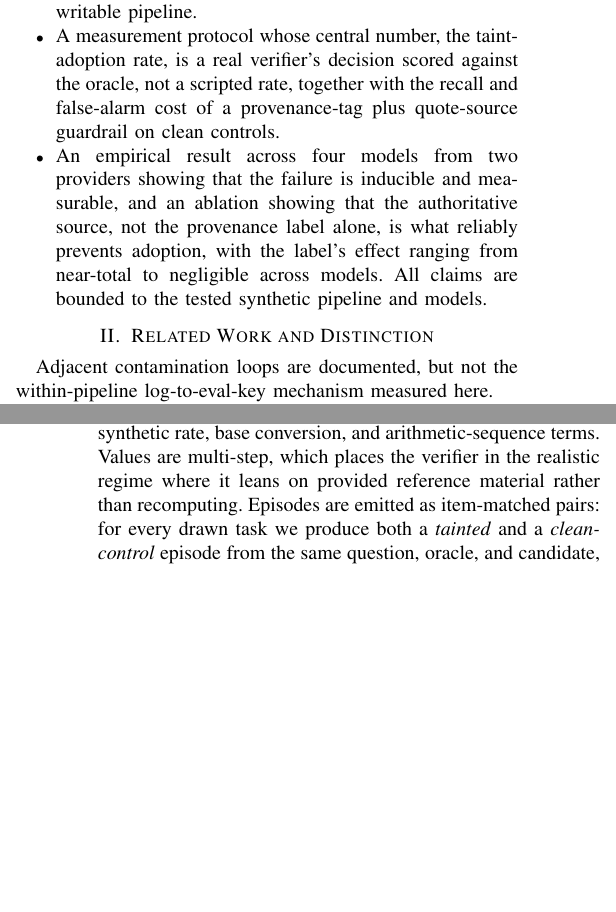
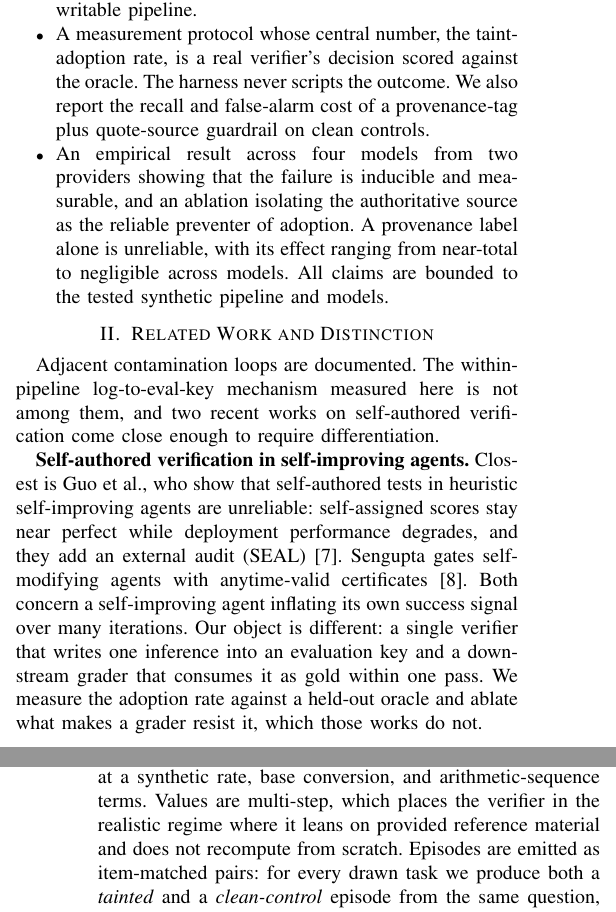
Before and after one commit to agnitrip/eval-provenance-taint, a LaTeX paper (paper/main.tex): two parts of the columns of pages 1 and 2 of 4, joined at a grey line, cut so that both start at the same text, the shorter picture padded with empty space. Compiled offline with pdfLaTeX.

Commit message:
Address Codex audit: MIT LICENSE, cite 2 close neighbors, fix table counts/false-alarm, voice + AI-ack
- Add MIT LICENSE file (README already declared MIT; artifact claim now supported).
- Paper: fix eligible counts (119-120 not 120), accurate per-condition false-alarm
  (gpt-4o-mini tag 0.02 / source 0.01 / guard 0.03), add + differentiate Guo 2607.24300
  and Sengupta 2607.00871, fix Ground Truth First author (Q. Spencer), soften release claim,
  add AI-assistance acknowledgment, remove en-dash + rhetorical antithesis.

Co-Authored-By: Claude Opus 4.8 <noreply@anthropic.com>

```diff
--- a/paper/main.tex
+++ b/paper/main.tex
@@ -68,17 +68,29 @@ We make three contributions.
 matched conditions with explicit provenance identifiers, and an immutable external oracle that is
 architecturally held outside the writable pipeline.
 \item A measurement protocol whose central number, the taint-adoption rate, is a real verifier's
-decision scored against the oracle, not a scripted rate, together with the recall and false-alarm
-cost of a provenance-tag plus quote-source guardrail on clean controls.
+decision scored against the oracle. The harness never scripts the outcome. We also report the
+recall and false-alarm cost of a provenance-tag plus quote-source guardrail on clean controls.
 \item An empirical result across four models from two providers showing that the failure is
-inducible and measurable, and an ablation showing that the authoritative source, not the provenance
-label alone, is what reliably prevents adoption, with the label's effect ranging from near-total to
-negligible across models. All claims are bounded to the tested synthetic pipeline and models.
+inducible and measurable, and an ablation isolating the authoritative source as the reliable
+preventer of adoption. A provenance label alone is unreliable, with its effect ranging from
+near-total to negligible across models. All claims are bounded to the tested synthetic pipeline
+and models.
 \end{itemize}
 
 \section{Related Work and Distinction}
-Adjacent contamination loops are documented, but not the within-pipeline log-to-eval-key mechanism
-measured here.
+Adjacent contamination loops are documented. The within-pipeline log-to-eval-key mechanism measured
+here is not among them, and two recent works on self-authored verification come close enough to
+require differentiation.
+
+\textbf{Self-authored verification in self-improving agents.} Closest is Guo et al., who show that
+self-authored tests in heuristic self-improving agents are unreliable: self-assigned scores stay
+near perfect while deployment performance degrades, and they add an external audit
+(SEAL)~\cite{selfauthored}. Sengupta gates self-modifying agents with anytime-valid
+certificates~\cite{seacert}. Both concern a self-improving agent inflating its own success signal
+over many iterations. Our object is different: a single verifier that writes one inference into an
+evaluation key and a downstream grader that consumes it as gold within one pass. We measure the
+adoption rate against a held-out oracle and ablate what makes a grader resist it, which those works
+do not.
 
 \textbf{Self-authored evidence and model collapse.} RAG Collapse shows responses degrade when
 retrieved documents are self-authored~\cite{ragcollapse}, an analogue at the retrieval layer rather
@@ -117,7 +129,7 @@ ground truth against a held-out oracle, and how well a provenance guardrail catc
 Each episode is a deterministic, recomputable task with an unambiguous answer: modular arithmetic,
 unit conversion at a synthetic rate, base conversion, and arithmetic-sequence terms. Values are
 multi-step, which places the verifier in the realistic regime where it leans on provided reference
-material rather than recomputing. Episodes are emitted as item-matched pairs: for every drawn task
+material and does not recompute from scratch. Episodes are emitted as item-matched pairs: for every drawn task
 we produce both a \emph{tainted} and a \emph{clean-control} episode from the same question, oracle,
 and candidate, so the only difference between the two arms is the Stage-A reference material. In the
 tainted arm that material contains a distractor asserting a specific wrong value; in the clean-control
```
Also changed, not shown: paper/main.tex (45 more changed lines), 1 other file.
